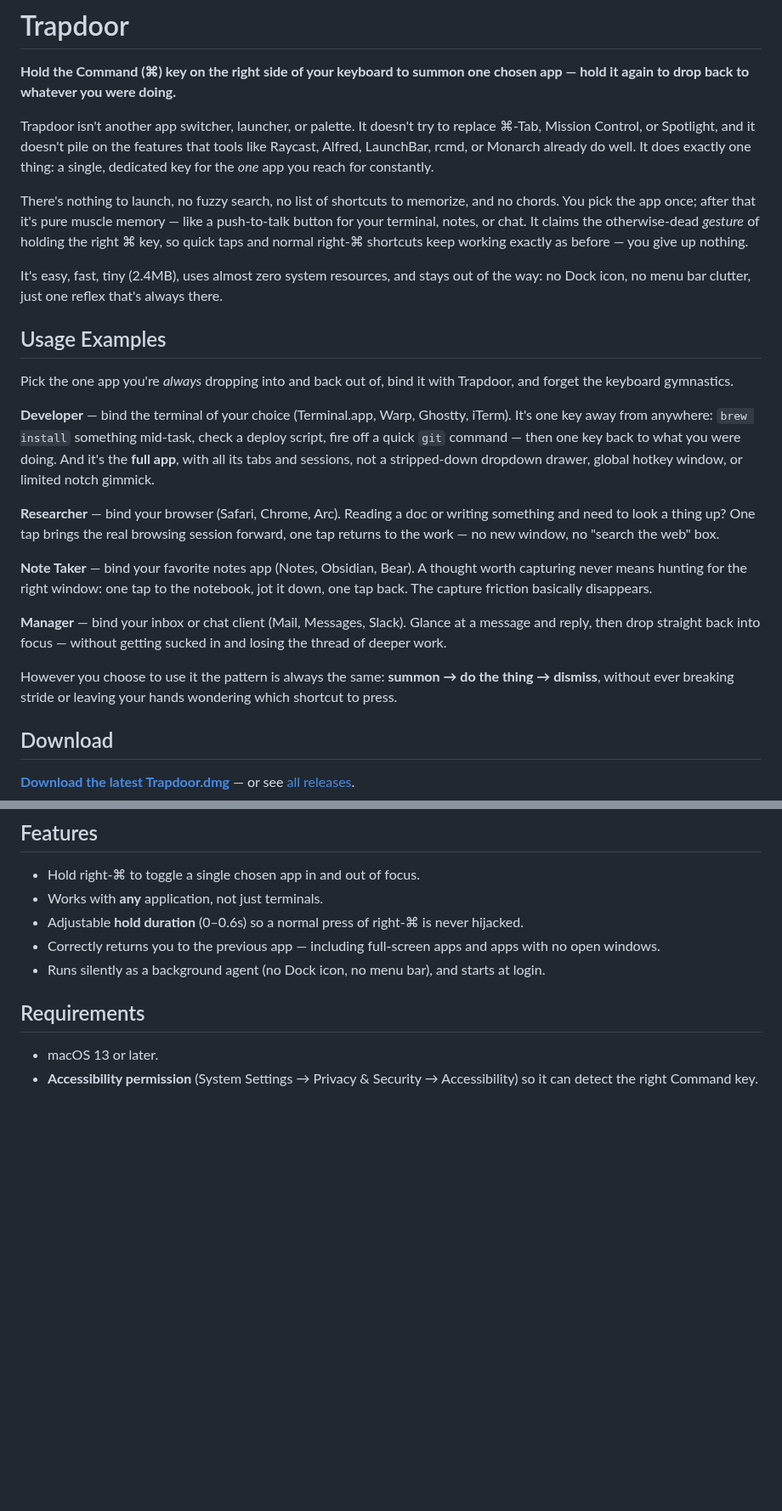
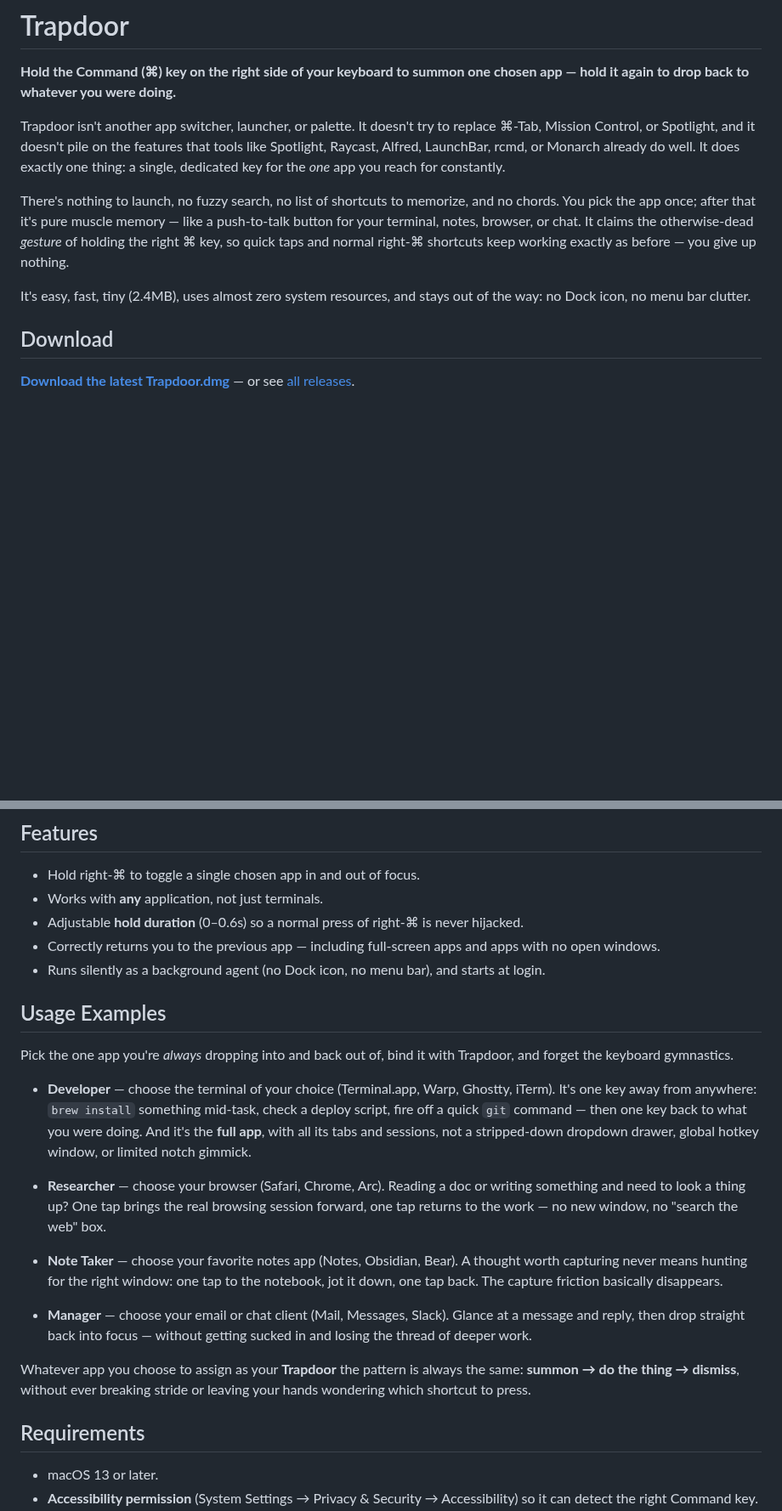
Before and after one commit to grokcodile/key54, a Markdown page: README.md, 2 parts joined by grey strips. Shown at 85% size. GitHub-like rendering; blank space fills up the shorter version.

Commit message:
Revise README with clearer usage examples
Updated usage examples and clarified app binding instructions.

```diff
--- a/README.md
+++ b/README.md
@@ -4,26 +4,11 @@
 
 **Hold the Command (⌘) key on the right side of your keyboard to summon one chosen app — hold it again to drop back to whatever you were doing.**
 
-Trapdoor isn't another app switcher, launcher, or palette. It doesn't try to replace ⌘-Tab, Mission Control, or Spotlight, and it doesn't pile on the features that tools like Raycast, Alfred, LaunchBar, rcmd, or Monarch already do well. It does exactly one thing: a single, dedicated key for the *one* app you reach for constantly.
+Trapdoor isn't another app switcher, launcher, or palette. It doesn't try to replace ⌘-Tab, Mission Control, or Spotlight, and it doesn't pile on the features that tools like Spotlight, Raycast, Alfred, LaunchBar, rcmd, or Monarch already do well. It does exactly one thing: a single, dedicated key for the *one* app you reach for constantly.
 
-There's nothing to launch, no fuzzy search, no list of shortcuts to memorize, and no chords. You pick the app once; after that it's pure muscle memory — like a push-to-talk button for your terminal, notes, or chat. It claims the otherwise-dead *gesture* of holding the right ⌘ key, so quick taps and normal right-⌘ shortcuts keep working exactly as before — you give up nothing.
+There's nothing to launch, no fuzzy search, no list of shortcuts to memorize, and no chords. You pick the app once; after that it's pure muscle memory — like a push-to-talk button for your terminal, notes, browser, or chat. It claims the otherwise-dead *gesture* of holding the right ⌘ key, so quick taps and normal right-⌘ shortcuts keep working exactly as before — you give up nothing.
 
-It's easy, fast, tiny (2.4MB), uses almost zero system resources, and stays out of the way: no Dock icon, no menu bar clutter, just one reflex that's always there.
-
-
-## Usage Examples
-
-Pick the one app you're *always* dropping into and back out of, bind it with Trapdoor, and forget the keyboard gymnastics.
-
-**Developer** — bind the terminal of your choice (Terminal.app, Warp, Ghostty, iTerm). It's one key away from anywhere: `brew install` something mid-task, check a deploy script, fire off a quick `git` command — then one key back to what you were doing. And it's the **full app**, with all its tabs and sessions, not a stripped-down dropdown drawer, global hotkey window, or limited notch gimmick.
-
-**Researcher** — bind your browser (Safari, Chrome, Arc). Reading a doc or writing something and need to look a thing up? One tap brings the real browsing session forward, one tap returns to the work — no new window, no "search the web" box.
-
-**Note Taker** — bind your favorite notes app (Notes, Obsidian, Bear). A thought worth capturing never means hunting for the right window: one tap to the notebook, jot it down, one tap back. The capture friction basically disappears.
-
-**Manager** — bind your inbox or chat client (Mail, Messages, Slack). Glance at a message and reply, then drop straight back into focus — without getting sucked in and losing the thread of deeper work.
-
-However you choose to use it the pattern is always the same: **summon → do the thing → dismiss**, without ever breaking stride or leaving your hands wondering which shortcut to press.
+It's easy, fast, tiny (2.4MB), uses almost zero system resources, and stays out of the way: no Dock icon, no menu bar clutter.
 
 ## Download
 
@@ -42,6 +27,20 @@ However you choose to use it the pattern is always the same: **summon → do the
 - Adjustable **hold duration** (0–0.6s) so a normal press of right-⌘ is never hijacked.
 - Correctly returns you to the previous app — including full-screen apps and apps with no open windows.
 - Runs silently as a background agent (no Dock icon, no menu bar), and starts at login.
+
+## Usage Examples
+
+Pick the one app you're *always* dropping into and back out of, bind it with Trapdoor, and forget the keyboard gymnastics.
+
+- **Developer** — choose the terminal of your choice (Terminal.app, Warp, Ghostty, iTerm). It's one key away from anywhere: `brew install` something mid-task, check a deploy script, fire off a quick `git` command — then one key back to what you were doing. And it's the **full app**, with all its tabs and sessions, not a stripped-down dropdown drawer, global hotkey window, or limited notch gimmick.
+
+- **Researcher** — choose your browser (Safari, Chrome, Arc). Reading a doc or writing something and need to look a thing up? One tap brings the real browsing session forward, one tap returns to the work — no new window, no "search the web" box.
+
+- **Note Taker** — choose your favorite notes app (Notes, Obsidian, Bear). A thought worth capturing never means hunting for the right window: one tap to the notebook, jot it down, one tap back. The capture friction basically disappears.
+
+- **Manager** — choose your email or chat client (Mail, Messages, Slack). Glance at a message and reply, then drop straight back into focus — without getting sucked in and losing the thread of deeper work.
+
+Whatever app you choose to assign as your **Trapdoor** the pattern is always the same: **summon → do the thing → dismiss**, without ever breaking stride or leaving your hands wondering which shortcut to press.
 
 ## Requirements
 
```
